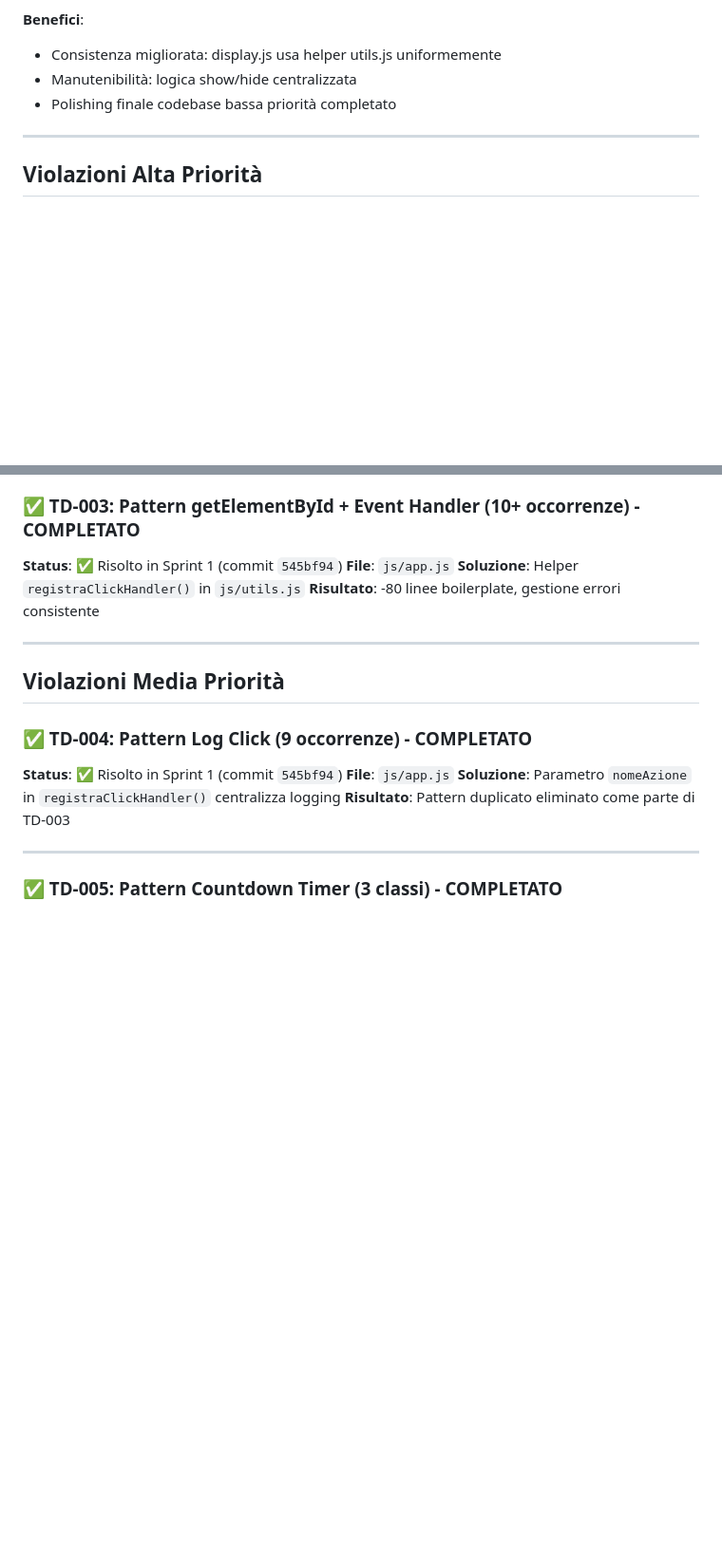
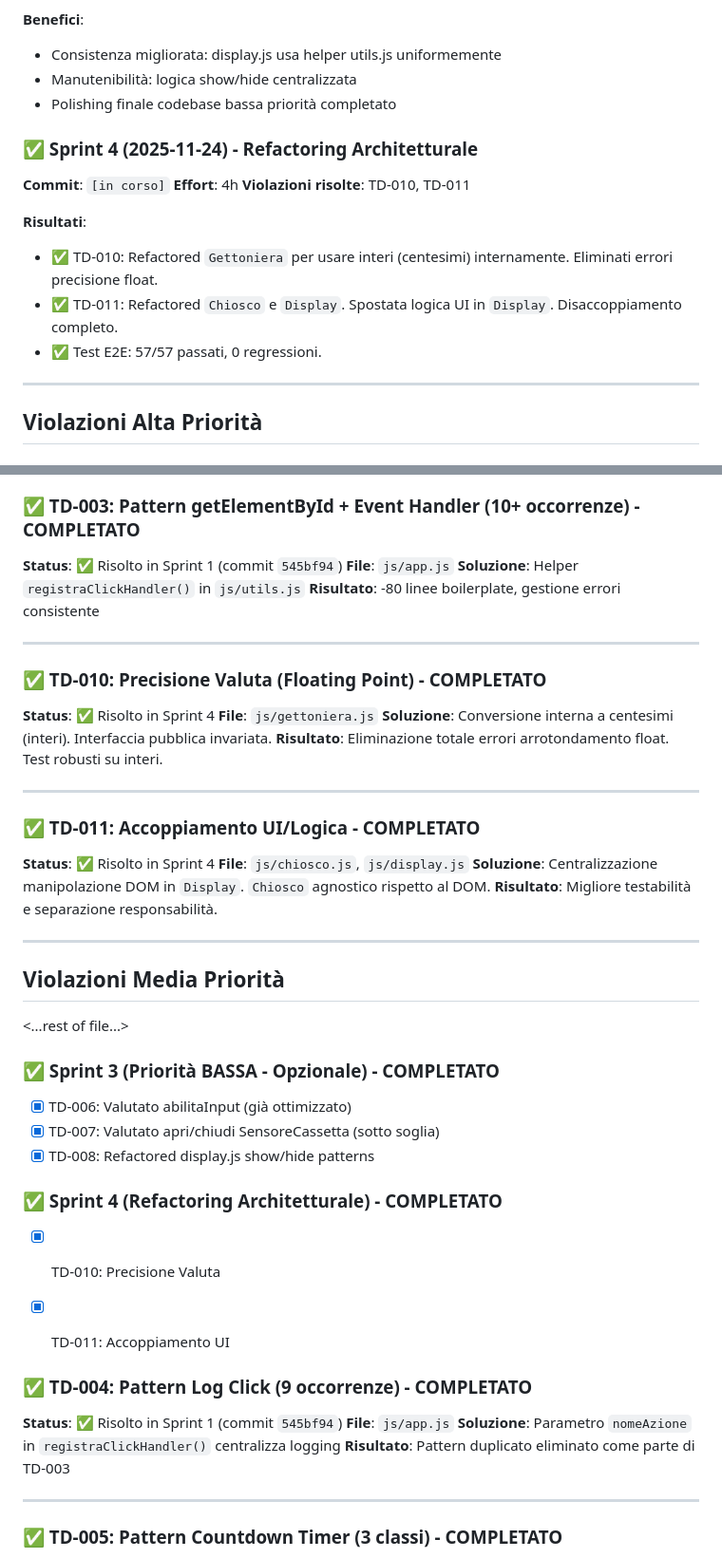
Before and after one commit to mariocosmi/rfi-poc, a Markdown page: TECHNICAL-DEBT.md, 2 parts joined by grey strips. Shown at 95% size. Rendered like a GitHub page; blank space fills up the shorter version.

Commit message:
Docs: update project documentation and technical debt report

```diff
--- a/TECHNICAL-DEBT.md
+++ b/TECHNICAL-DEBT.md
@@ -65,6 +65,16 @@ Questo documento traccia il debito tecnico identificato nel progetto, in partico
 - Manutenibilità: logica show/hide centralizzata
 - Polishing finale codebase bassa priorità completato
 
+### ✅ Sprint 4 (2025-11-24) - Refactoring Architetturale
+**Commit**: `[in corso]`
+**Effort**: 4h
+**Violazioni risolte**: TD-010, TD-011
+
+**Risultati**:
+- ✅ TD-010: Refactored `Gettoniera` per usare interi (centesimi) internamente. Eliminati errori precisione float.
+- ✅ TD-011: Refactored `Chiosco` e `Display`. Spostata logica UI in `Display`. Disaccoppiamento completo.
+- ✅ Test E2E: 57/57 passati, 0 regressioni.
+
 ---
 
 ## Violazioni Alta Priorità
@@ -93,7 +103,34 @@ Questo documento traccia il debito tecnico identificato nel progetto, in partico
 
 ---
 
+### ✅ TD-010: Precisione Valuta (Floating Point) - COMPLETATO
+**Status**: ✅ Risolto in Sprint 4
+**File**: `js/gettoniera.js`
+**Soluzione**: Conversione interna a centesimi (interi). Interfaccia pubblica invariata.
+**Risultato**: Eliminazione totale errori arrotondamento float. Test robusti su interi.
+
+---
+
+### ✅ TD-011: Accoppiamento UI/Logica - COMPLETATO
+**Status**: ✅ Risolto in Sprint 4
+**File**: `js/chiosco.js`, `js/display.js`
+**Soluzione**: Centralizzazione manipolazione DOM in `Display`. `Chiosco` agnostico rispetto al DOM.
+**Risultato**: Migliore testabilità e separazione responsabilità.
+
+---
+
 ## Violazioni Media Priorità
+<...rest of file...>
+
+### ✅ Sprint 3 (Priorità BASSA - Opzionale) - COMPLETATO
+- [x] TD-006: Valutato abilitaInput (già ottimizzato)
+- [x] TD-007: Valutato apri/chiudi SensoreCassetta (sotto soglia)
+- [x] TD-008: Refactored display.js show/hide patterns
+
+### ✅ Sprint 4 (Refactoring Architetturale) - COMPLETATO
+- [x] TD-010: Precisione Valuta
+- [x] TD-011: Accoppiamento UI
+
 
 ### ✅ TD-004: Pattern Log Click (9 occorrenze) - COMPLETATO
 **Status**: ✅ Risolto in Sprint 1 (commit `545bf94`)
```
Also changed, not shown: CLAUDE.md (+15 -4 lines), specs/002-la-porta-deve/plan.md (+14 -0 lines).
